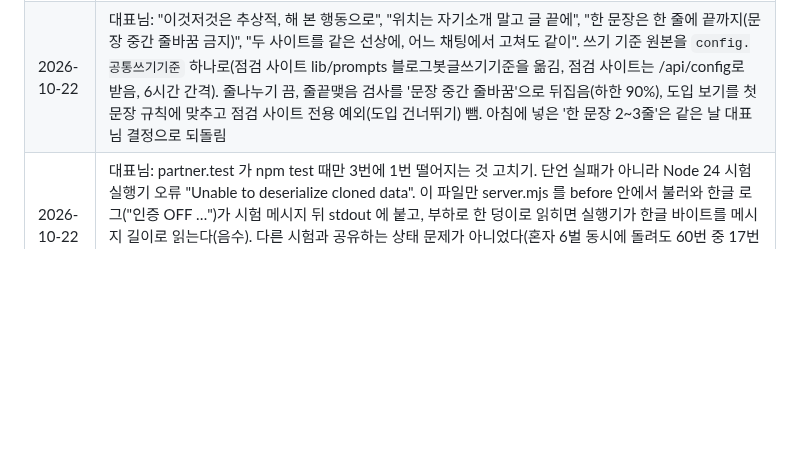
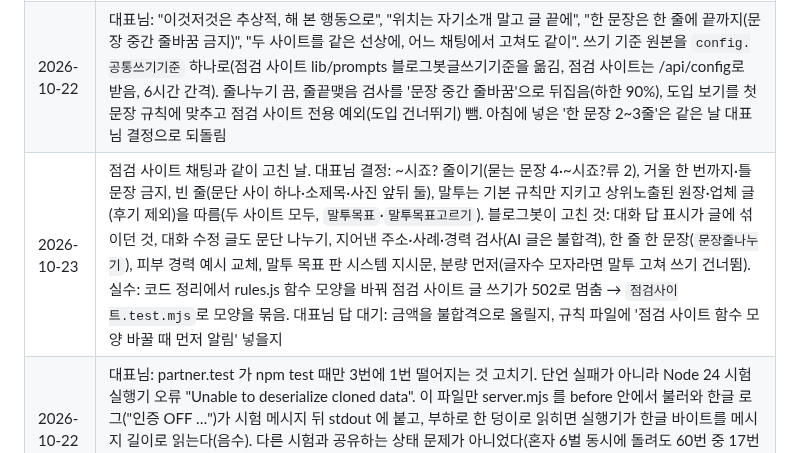
Before and after one commit to wjkim-ooss/blogbot, a Markdown page: docs/progress/blogbot.md, the part around the change. Drawn GitHub-style; blank space fills up the shorter version.

Commit message:
작업기록: 10-23 점검 사이트와 같이 고친 것
Co-Authored-By: Claude Opus 5.5 <noreply@anthropic.com>

```diff
--- a/docs/progress/blogbot.md
+++ b/docs/progress/blogbot.md
@@ -153,6 +153,7 @@
 | 2026-10-19 | 대표님: "오래된 레퍼런스 절반 이상 줄이고 새 레퍼런스 탐색, 상위글 말투·구조를 참고해 사람이 쓴 것처럼, 저장할 때 초사고 규칙도". 8월 수집분 22벌 413편은 지우지 않고 `references/archive/`로(봇은 안 읽는다). 기존 22개 + 새 11개(좁쌀여드름·여드름압출·여드름흉터·블랙헤드·민감성 피부관리·기미 관리·청소년 여드름·턱드름·각질 관리·피부결 관리·리프팅 관리) 키워드를 후보 20편 중 점수 상위 10편씩 새로 모음(330편). 글마다 `짜임`(줄 길이·문단 줄 수·소제목·질문 비율·사진 간격·후기 여부, `초사고`: 제목 방법·첫 줄·간접증명·예약 자리)을 저장하고 지시문에 `[상위글의 짜임]`으로 숫자만 넘긴다. 상위글 대부분이 손님 후기(~했어요)라 말투는 넘기지 않고 짜임만, 줄 길이·소제목 수·사진 수는 우리 기준이 이긴다. 목표 글자수(1,450·1,750)는 설정값이라 안 바뀜 |
 | 2026-10-22 | 대표님: "문단도 잘 안 나뉘고 말투가 이상해"(acne 계정 10-21 초안, 10-19 모낭염 초안은 괜찮음). 원인은 분량 지시 '짧은 문장 134개 이상'(한 줄에 한 문장, 81문장·~시죠? 10번·소제목 0)과 피부 관리 숫자가 든 추상어 예시(8곳·앰플 1병을 본떠 숫자를 지어냄). 분량을 줄 수로, 한 문장 2~3줄, 소제목 ###, 예시는 피부와 상관없는 가게로, 판정기에 '한 줄 한 문장(80%)'·'소제목 부족' 권장 추가. 진짜 AI 글은 대표님이 사이트에서 확인 예정. 10-19 정리 뒤 깨져 있던 짜임 시험 하나도 고침. 점검 사이트 시험(partner.test)이 함께 돌릴 때 3번에 1번꼴로 떨어짐(혼자는 통과) |
 | 2026-10-22 | 대표님: "이것저것은 추상적, 해 본 행동으로", "위치는 자기소개 말고 글 끝에", "한 문장은 한 줄에 끝까지(문장 중간 줄바꿈 금지)", "두 사이트를 같은 선상에, 어느 채팅에서 고쳐도 같이". 쓰기 기준 원본을 `config.공통쓰기기준` 하나로(점검 사이트 lib/prompts 블로그봇글쓰기기준을 옮김, 점검 사이트는 /api/config로 받음, 6시간 간격). 줄나누기 끔, 줄끝맺음 검사를 '문장 중간 줄바꿈'으로 뒤집음(하한 90%), 도입 보기를 첫 문장 규칙에 맞추고 점검 사이트 전용 예외(도입 건너뛰기) 뺌. 아침에 넣은 '한 문장 2~3줄'은 같은 날 대표님 결정으로 되돌림 |
+| 2026-10-23 | 점검 사이트 채팅과 같이 고친 날. 대표님 결정: ~시죠? 줄이기(묻는 문장 4·~시죠?류 2), 거울 한 번까지·틀 문장 금지, 빈 줄(문단 사이 하나·소제목·사진 앞뒤 둘), 말투는 기본 규칙만 지키고 상위노출된 원장·업체 글(후기 제외)을 따름(두 사이트 모두, `말투목표`·`말투목표고르기`). 블로그봇이 고친 것: 대화 답 표시가 글에 섞이던 것, 대화 수정 글도 문단 나누기, 지어낸 주소·사례·경력 검사(AI 글은 불합격), 한 줄 한 문장(`문장줄나누기`), 피부 경력 예시 교체, 말투 목표 판 시스템 지시문, 분량 먼저(글자수 모자라면 말투 고쳐 쓰기 건너뜀). 실수: 코드 정리에서 rules.js 함수 모양을 바꿔 점검 사이트 글 쓰기가 502로 멈춤 → `점검사이트.test.mjs`로 모양을 묶음. 대표님 답 대기: 금액을 불합격으로 올릴지, 규칙 파일에 '점검 사이트 함수 모양 바꿀 때 먼저 알림' 넣을지 |
 | 2026-10-22 | 대표님: partner.test 가 npm test 때만 3번에 1번 떨어지는 것 고치기. 단언 실패가 아니라 Node 24 시험 실행기 오류 "Unable to deserialize cloned data". 이 파일만 server.mjs 를 before 안에서 불러와 한글 로그("인증 OFF …")가 시험 메시지 뒤 stdout 에 붙고, 부하로 한 덩이로 읽히면 실행기가 한글 바이트를 메시지 길이로 읽는다(음수). 다른 시험과 공유하는 상태 문제가 아니었다(혼자 6벌 동시에 돌려도 60번 중 17번 실패). 시험 파일에서 console.log 를 stderr 로 돌려 60번 중 0번, npm test 10번 연속 215개 통과. 제품 코드는 그대로(e2fff06) |
 | 2026-10-22 | 대표님: "(자체 점검도) 블로그봇과 같은 방식으로 잠들지 않게". GitHub API 로 keep-alive 실행 기록을 보니 10분 크론이 실제로는 3~5시간에 한 번만 돌아 잠을 못 막고 있었다. 서버가 켜져 있는 동안 10분마다 자기 주소(RENDER_EXTERNAL_URL)를 부르는 자기 깨우기를 `server.listen` 뒤에 넣음. 크론은 잠든 뒤 다시 깨우는 보조. Render 무료 750시간/월은 두 서비스가 24시간이면 넘길 수 있다고 말씀드렸고 대표님이 그대로 하기로 함. |
 | 2026-10-22 | 대표님: "점검 사이트 요청만 도입 고르기를 건너뛰고 기준의 첫 문장 규칙을 따르게. 원장님이 직접 쓰는 글은 그대로." 점검 사이트 실서버 글 세 편이 「밤마다 거울을 보시죠?」류 공감 질문으로 열린 원인이 서버가 고르는 도입(스타일변주.도입의 「거울 앞 순간」「밤에 검색하다」)과 점검 사이트 기준(첫 문장은 검색한 사람의 문제를 구체적으로)의 충돌이어서, `handleGenerate`에서 `ctx.파트너 && body.기준`이면 도입을 비움. 시험 둘 추가(기준 있으면 「이번 글의 도입」 없음, 기준 없으면 있음). 결정근거·CLAUDE.md 입구 칸에 적음. |
```
